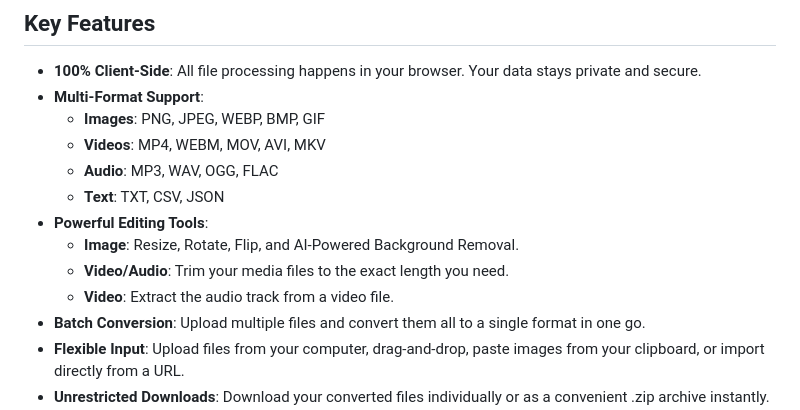
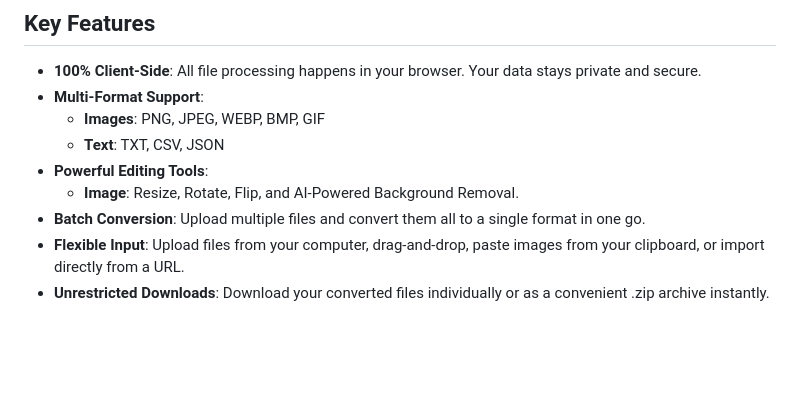
Before and after one commit to MoloKrakein/SimpleConverter, a Markdown page: README.md, the part around the change. GitHub-like rendering; blank space fills up the shorter version.

```diff
--- a/README.md
+++ b/README.md
@@ -19,13 +19,9 @@ SimpleConverter is different. It leverages the power of modern web technologies
 *   **100% Client-Side**: All file processing happens in your browser. Your data stays private and secure.
 *   **Multi-Format Support**:
     *   **Images**: PNG, JPEG, WEBP, BMP, GIF
-    *   **Videos**: MP4, WEBM, MOV, AVI, MKV
-    *   **Audio**: MP3, WAV, OGG, FLAC
     *   **Text**: TXT, CSV, JSON
 *   **Powerful Editing Tools**:
     *   **Image**: Resize, Rotate, Flip, and AI-Powered Background Removal.
-    *   **Video/Audio**: Trim your media files to the exact length you need.
-    *   **Video**: Extract the audio track from a video file.
 *   **Batch Conversion**: Upload multiple files and convert them all to a single format in one go.
 *   **Flexible Input**: Upload files from your computer, drag-and-drop, paste images from your clipboard, or import directly from a URL.
 *   **Unrestricted Downloads**: Download your converted files individually or as a convenient .zip archive instantly. No wait times, no download limits.
```
